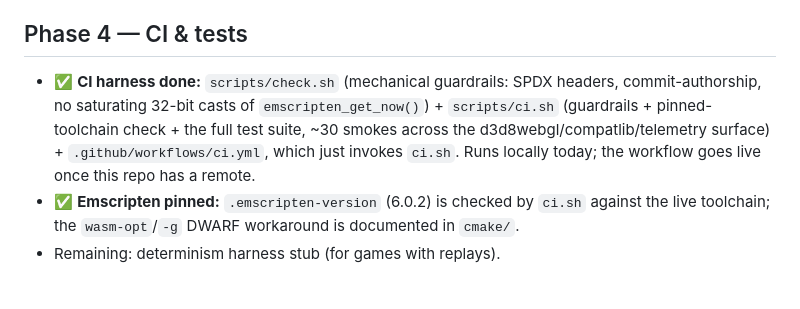
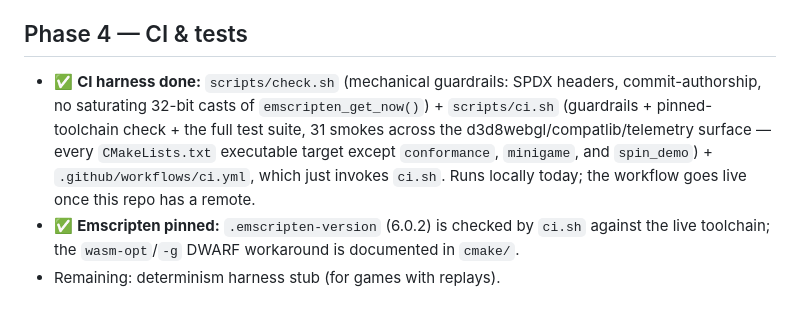
Before and after one commit to fadi-labib/dx8wasm, a Markdown page: docs/ROADMAP.md, the part around the change. Rendered like a GitHub page.

Commit message:
docs: fix smoke count in ROADMAP.md CI item (31, not ~30)
Enumerable count derived from CMakeLists.txt executable targets minus
the three non-smoke tools (conformance, minigame, spin_demo); state it
exactly with the derivation rather than hedging an approximation.

```diff
--- a/docs/ROADMAP.md
+++ b/docs/ROADMAP.md
@@ -90,7 +90,7 @@ Phased **clean-room re-derivation** into a decoupled, Linux-CI'd SDK. The workin
 - Deliverable: a conformance matrix (which D3D8 states/ops are covered) built against that target.
 
 ## Phase 4 — CI & tests
-- ✅ **CI harness done:** `scripts/check.sh` (mechanical guardrails: SPDX headers, commit-authorship, no saturating 32-bit casts of `emscripten_get_now()`) + `scripts/ci.sh` (guardrails + pinned-toolchain check + the full test suite, ~30 smokes across the d3d8webgl/compatlib/telemetry surface) + `.github/workflows/ci.yml`, which just invokes `ci.sh`. Runs locally today; the workflow goes live once this repo has a remote.
+- ✅ **CI harness done:** `scripts/check.sh` (mechanical guardrails: SPDX headers, commit-authorship, no saturating 32-bit casts of `emscripten_get_now()`) + `scripts/ci.sh` (guardrails + pinned-toolchain check + the full test suite, 31 smokes across the d3d8webgl/compatlib/telemetry surface — every `CMakeLists.txt` executable target except `conformance`, `minigame`, and `spin_demo`) + `.github/workflows/ci.yml`, which just invokes `ci.sh`. Runs locally today; the workflow goes live once this repo has a remote.
 - ✅ **Emscripten pinned:** `.emscripten-version` (6.0.2) is checked by `ci.sh` against the live toolchain; the `wasm-opt`/`-g` DWARF workaround is documented in `cmake/`.
 - Remaining: determinism harness stub (for games with replays).
 
```
